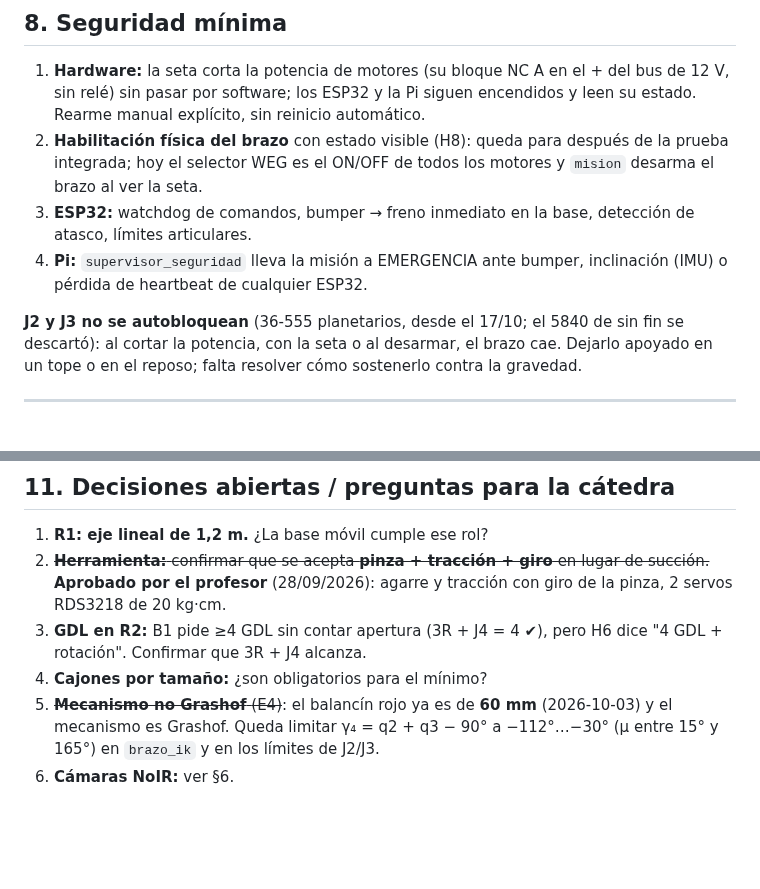
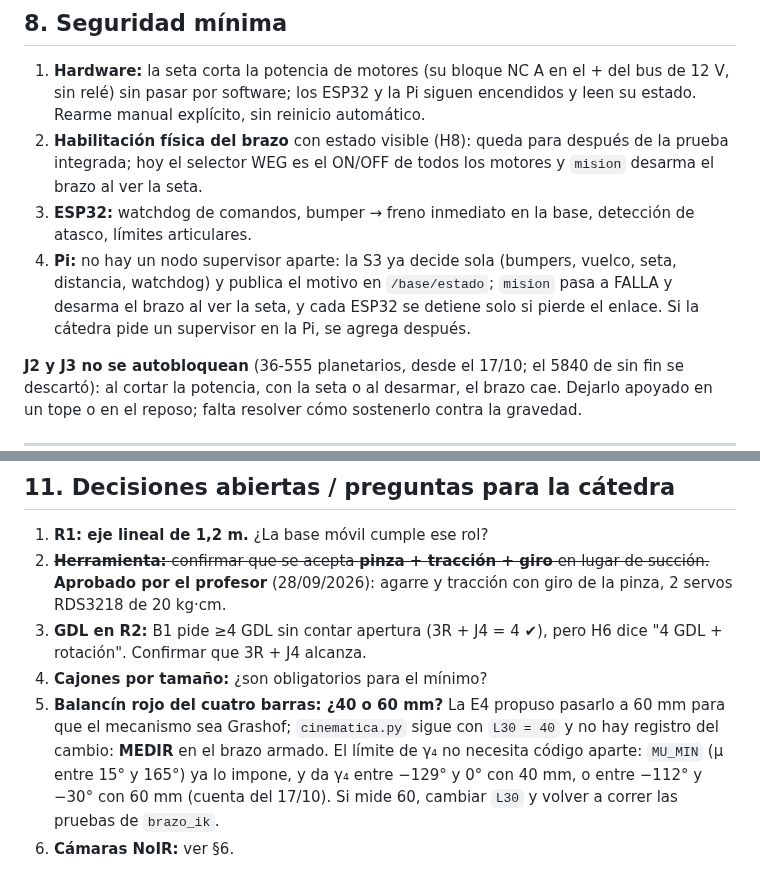
Before and after one commit to HecVelaz/recolector_de_frutas, a Markdown page: docs/ARQUITECTURA.md, 2 parts joined by grey strips. Drawn GitHub-style; blank space fills up the shorter version.

Commit message:
ARQUITECTURA: γ₄ ya limitado por MU_MIN; falta medir el balancín (40 o 60 mm). Sin supervisor_seguridad en la Pi
Co-Authored-By: Claude Opus 5.5 <noreply@anthropic.com>

```diff
--- a/docs/ARQUITECTURA.md
+++ b/docs/ARQUITECTURA.md
@@ -167,7 +167,7 @@ Los nombres coinciden con los estados de la guía R2 (INACTIVO, NAVEGANDO, BUSCA
 1. **Hardware:** la seta corta la potencia de motores (su bloque NC A en el + del bus de 12 V, sin relé) sin pasar por software; los ESP32 y la Pi siguen encendidos y leen su estado. Rearme manual explícito, sin reinicio automático.
 2. **Habilitación física del brazo** con estado visible (H8): queda para después de la prueba integrada; hoy el selector WEG es el ON/OFF de todos los motores y `mision` desarma el brazo al ver la seta.
 3. **ESP32:** watchdog de comandos, bumper → freno inmediato en la base, detección de atasco, límites articulares.
-4. **Pi:** `supervisor_seguridad` lleva la misión a EMERGENCIA ante bumper, inclinación (IMU) o pérdida de heartbeat de cualquier ESP32.
+4. **Pi:** no hay un nodo supervisor aparte: la S3 ya decide sola (bumpers, vuelco, seta, distancia, watchdog) y publica el motivo en `/base/estado`; `mision` pasa a FALLA y desarma el brazo al ver la seta, y cada ESP32 se detiene solo si pierde el enlace. Si la cátedra pide un supervisor en la Pi, se agrega después.
 
 **J2 y J3 no se autobloquean** (36-555 planetarios, desde el 17/10; el 5840 de sin fin se descartó): al cortar la potencia, con la seta o al desarmar, el brazo cae. Dejarlo apoyado en un tope o en el reposo; falta resolver cómo sostenerlo contra la gravedad.
 
@@ -208,5 +208,5 @@ Después del mínimo, en este orden: 2 cajones por tamaño → seguimiento de hi
 2. ~~**Herramienta:** confirmar que se acepta **pinza + tracción + giro** en lugar de succión.~~ **Aprobado por el profesor** (28/09/2026): agarre y tracción con giro de la pinza, 2 servos RDS3218 de 20 kg·cm.
 3. **GDL en R2:** B1 pide ≥4 GDL sin contar apertura (3R + J4 = 4 ✔), pero H6 dice "4 GDL + rotación". Confirmar que 3R + J4 alcanza.
 4. **Cajones por tamaño:** ¿son obligatorios para el mínimo?
-5. ~~**Mecanismo no Grashof** (E4)~~: el balancín rojo ya es de **60 mm** (2026-10-03) y el mecanismo es Grashof. Queda limitar γ₄ = q2 + q3 − 90° a −112°…−30° (μ entre 15° y 165°) en `brazo_ik` y en los límites de J2/J3.
+5. **Balancín rojo del cuatro barras: ¿40 o 60 mm?** La E4 propuso pasarlo a 60 mm para que el mecanismo sea Grashof; `cinematica.py` sigue con `L30 = 40` y no hay registro del cambio: **MEDIR** en el brazo armado. El límite de γ₄ no necesita código aparte: `MU_MIN` (μ entre 15° y 165°) ya lo impone, y da γ₄ entre −129° y 0° con 40 mm, o entre −112° y −30° con 60 mm (cuenta del 17/10). Si mide 60, cambiar `L30` y volver a correr las pruebas de `brazo_ik`.
 6. **Cámaras NoIR:** ver §6.
```
Also changed, not shown: CLAUDE.md (+1 -1 lines).
